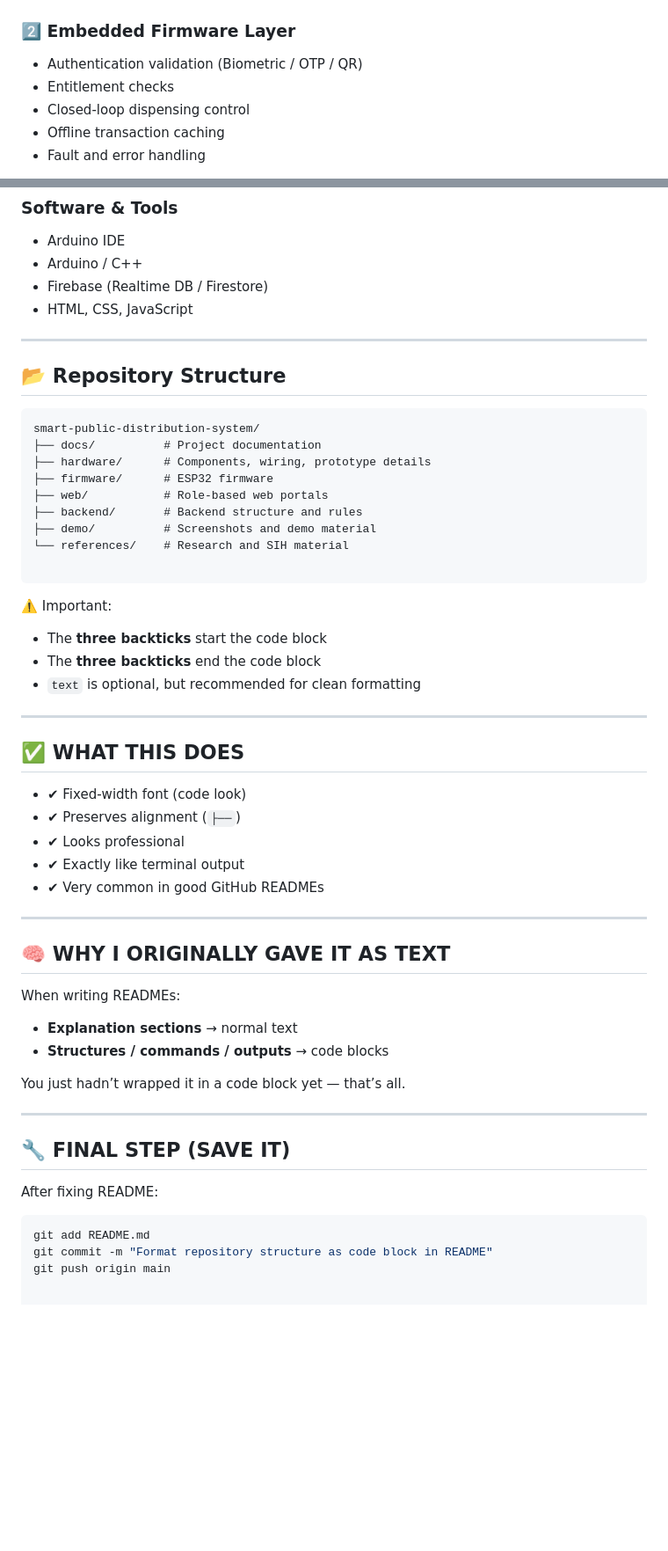
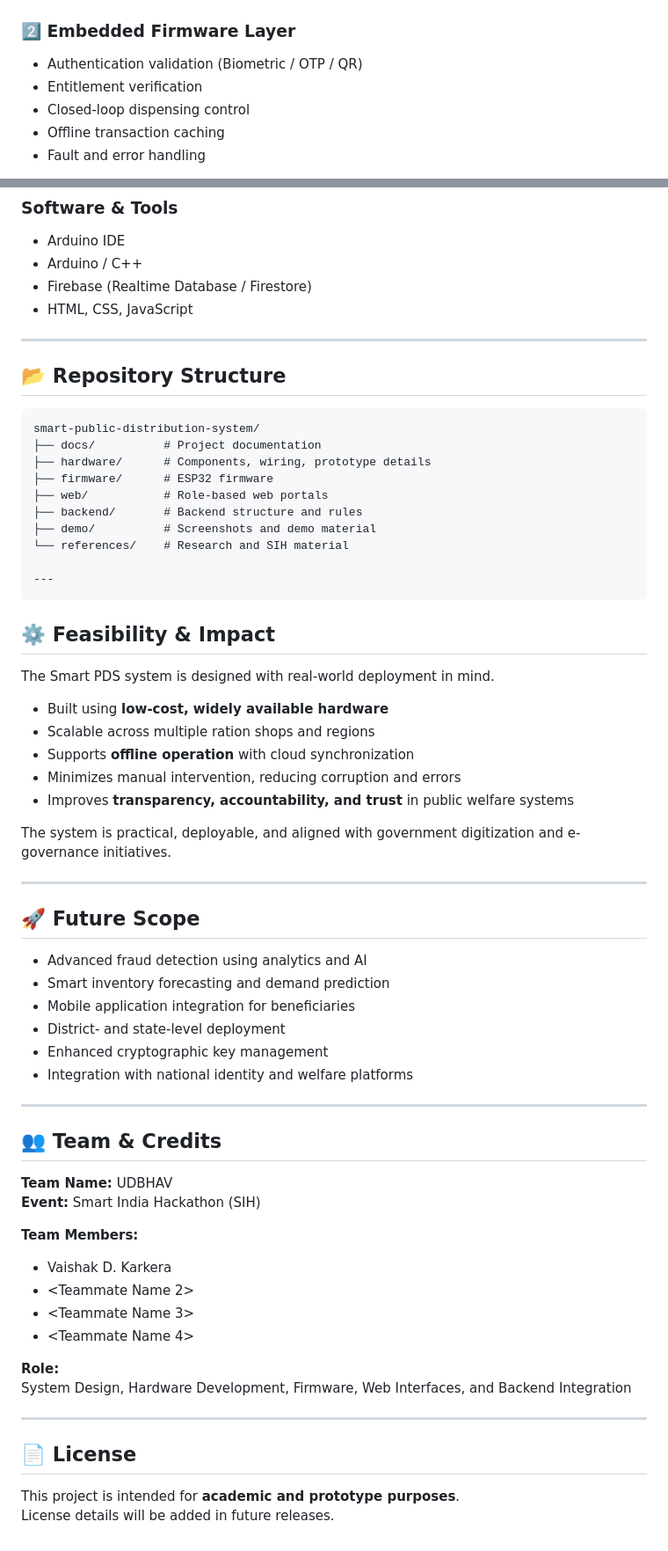
Before and after one commit to VaishakSCEM543/smart-public-distribution-system, a Markdown page: README.md, 2 parts joined by grey strips. Shown at 88% size. Rendered like a GitHub page; blank space fills up the shorter version.

````diff
--- a/README.md
+++ b/README.md
@@ -48,7 +52,7 @@ The system is built as a **four-layer architecture**:
 
 ### 2️⃣ Embedded Firmware Layer
 - Authentication validation (Biometric / OTP / QR)
-- Entitlement checks
+- Entitlement verification
 - Closed-loop dispensing control
 - Offline transaction caching
 - Fault and error handling
@@ -116,12 +124,13 @@ This separation ensures **accountability and transparency** across all stakehold
 ### Software & Tools
 - Arduino IDE
 - Arduino / C++
-- Firebase (Realtime DB / Firestore)
+- Firebase (Realtime Database / Firestore)
 - HTML, CSS, JavaScript
 
 ---
 
 ## 📂 Repository Structure
+
 ```text
 smart-public-distribution-system/
 ├── docs/          # Project documentation
@@ -132,39 +141,51 @@ smart-public-distribution-system/
 ├── demo/          # Screenshots and demo material
 └── references/    # Research and SIH material
 
+---
 ```
-⚠️ Important:
-- The **three backticks** start the code block
-- The **three backticks** end the code block
-- `text` is optional, but recommended for clean formatting
+## ⚙️ Feasibility & Impact
+
+The Smart PDS system is designed with real-world deployment in mind.
+
+- Built using **low-cost, widely available hardware**
+- Scalable across multiple ration shops and regions
+- Supports **offline operation** with cloud synchronization
+- Minimizes manual intervention, reducing corruption and errors
+- Improves **transparency, accountability, and trust** in public welfare systems
+
+The system is practical, deployable, and aligned with
+government digitization and e-governance initiatives.
 
 ---
 
-## ✅ WHAT THIS DOES
+## 🚀 Future Scope
 
-- ✔ Fixed-width font (code look)
-- ✔ Preserves alignment (`├──`)
-- ✔ Looks professional
-- ✔ Exactly like terminal output
-- ✔ Very common in good GitHub READMEs
+- Advanced fraud detection using analytics and AI
+- Smart inventory forecasting and demand prediction
+- Mobile application integration for beneficiaries
+- District- and state-level deployment
+- Enhanced cryptographic key management
+- Integration with national identity and welfare platforms
 
 ---
 
-## 🧠 WHY I ORIGINALLY GAVE IT AS TEXT
+## 👥 Team & Credits
 
-When writing READMEs:
-- **Explanation sections** → normal text
-- **Structures / commands / outputs** → code blocks
+**Team Name:** UDBHAV
+**Event:** Smart India Hackathon (SIH)
 
-You just hadn’t wrapped it in a code block yet — that’s all.
+**Team Members:**
+- Vaishak D. Karkera
+- <Teammate Name 2>
+- <Teammate Name 3>
+- <Teammate Name 4>
+
+**Role:**
+System Design, Hardware Development, Firmware, Web Interfaces, and Backend Integration
 
 ---
 
-## 🔧 FINAL STEP (SAVE IT)
+## 📄 License
 
-After fixing README:
-
-```powershell
-git add README.md
-git commit -m "Format repository structure as code block in README"
-git push origin main
+This project is intended for **academic and prototype purposes**.
+License details will be added in future releases.
````
Also changed, not shown: other parts of README.md (+20 -12 lines).
